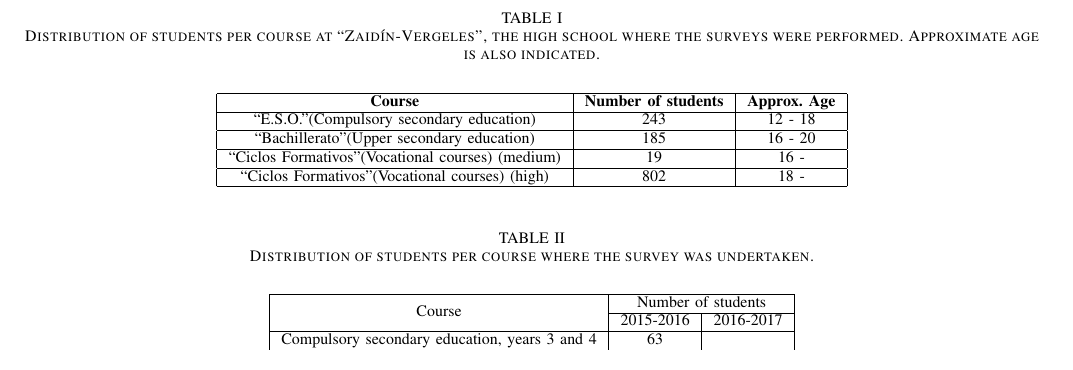
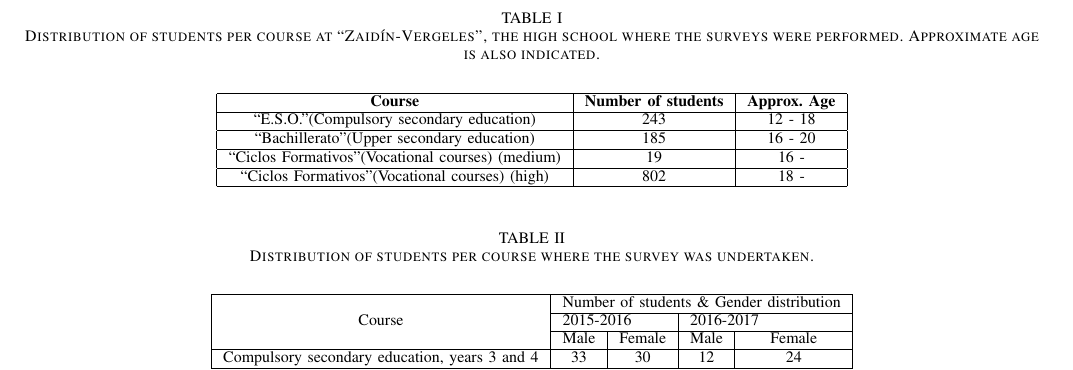
Before and after one commit to unintendedbear/IEEE-Transactions-on-Education, a LaTeX paper (genderEngineering.tex): part of page 5 of 6, cut so that both start at the same text. Compiled offline with pdfLaTeX; a missing font is replaced by an installed copy or a similar font; a LaTeX package or settings file that is missing is left out.

Commit message:
Updating student distribution per course and gender

```diff
--- a/genderEngineering.tex
+++ b/genderEngineering.tex
@@ -547,14 +547,14 @@ The students undertook the survey while they where at class, and the classes vis
   \label{tab:muestra}
 
   \begin{center}
-    \begin{tabular}{|c|c|c|}
-    \hline
-    \multirow{2}{*}{Course} & \multicolumn{2}{c|}{Number of students} \\ \cline{2-3}
-           & 2015-2016          & 2016-2017          \\ \hline
-    Compulsory secondary education, years 3 and 4 & 63 &  \\ \hline
-    Upper secondary education, both years & 36 &  \\ \hline
-    Vocational courses & 50 &  \\
-    \hline
+    \begin{tabular}{|c|c|c|c|c|}
+    	\hline
+    	\multirow{3}{*}{Course} & \multicolumn{4}{l|}{Number of students \& Gender distribution}  \\ \cline{2-5}
+    	& \multicolumn{2}{l|}{2015-2016} & \multicolumn{2}{l|}{2016-2017} \\ \cline{2-5}
+    	& Male & Female & Male & Female \\ \hline
+    	Compulsory secondary education, years 3 and 4 & 33 & 30 & 12 & 24 \\ \hline
+    	Upper secondary education, both years         & 26 & 10 & 29 & 35 \\ \hline
+    	Vocational courses                            & 46 & 4 & 189 & 15 \\ \hline
     \end{tabular}
   \end{center}
 \end{table*}
```
